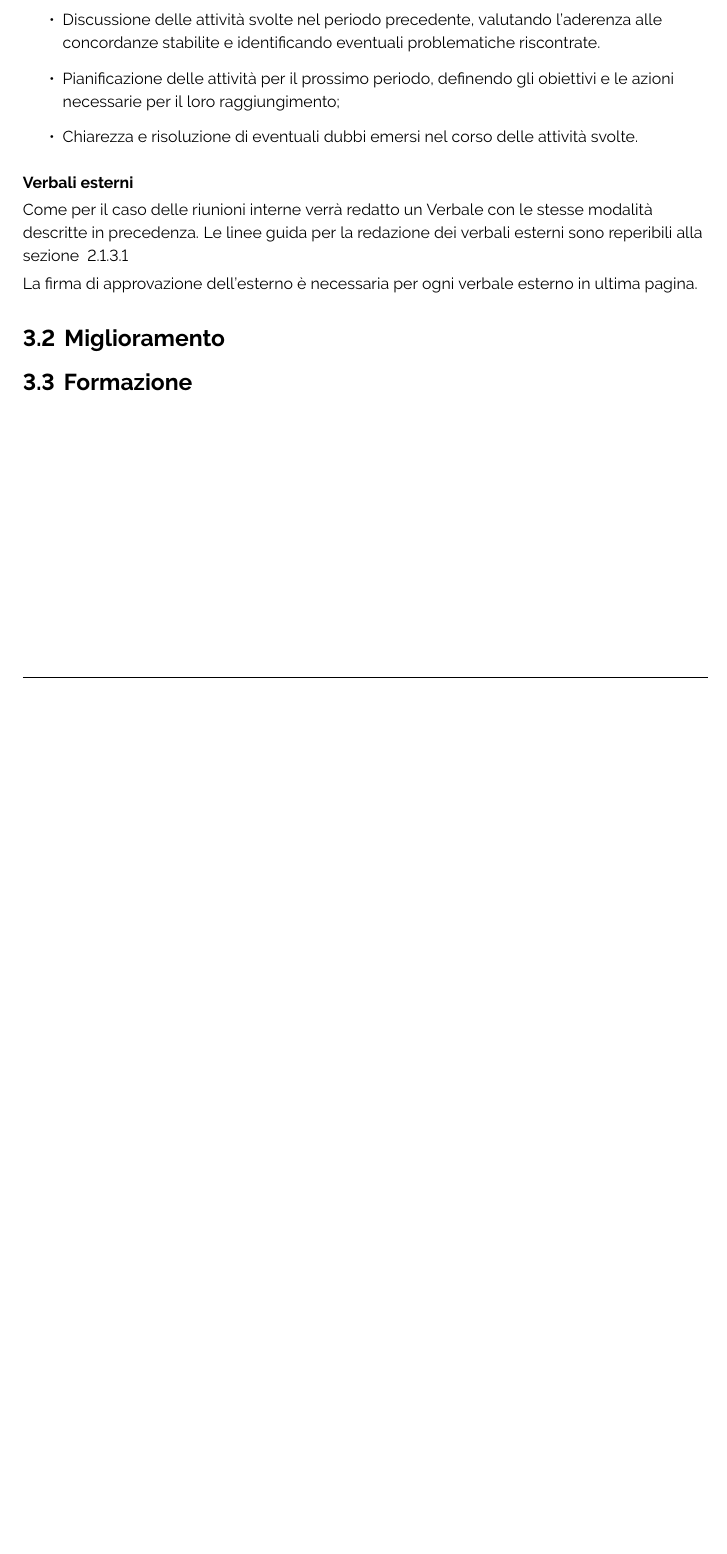
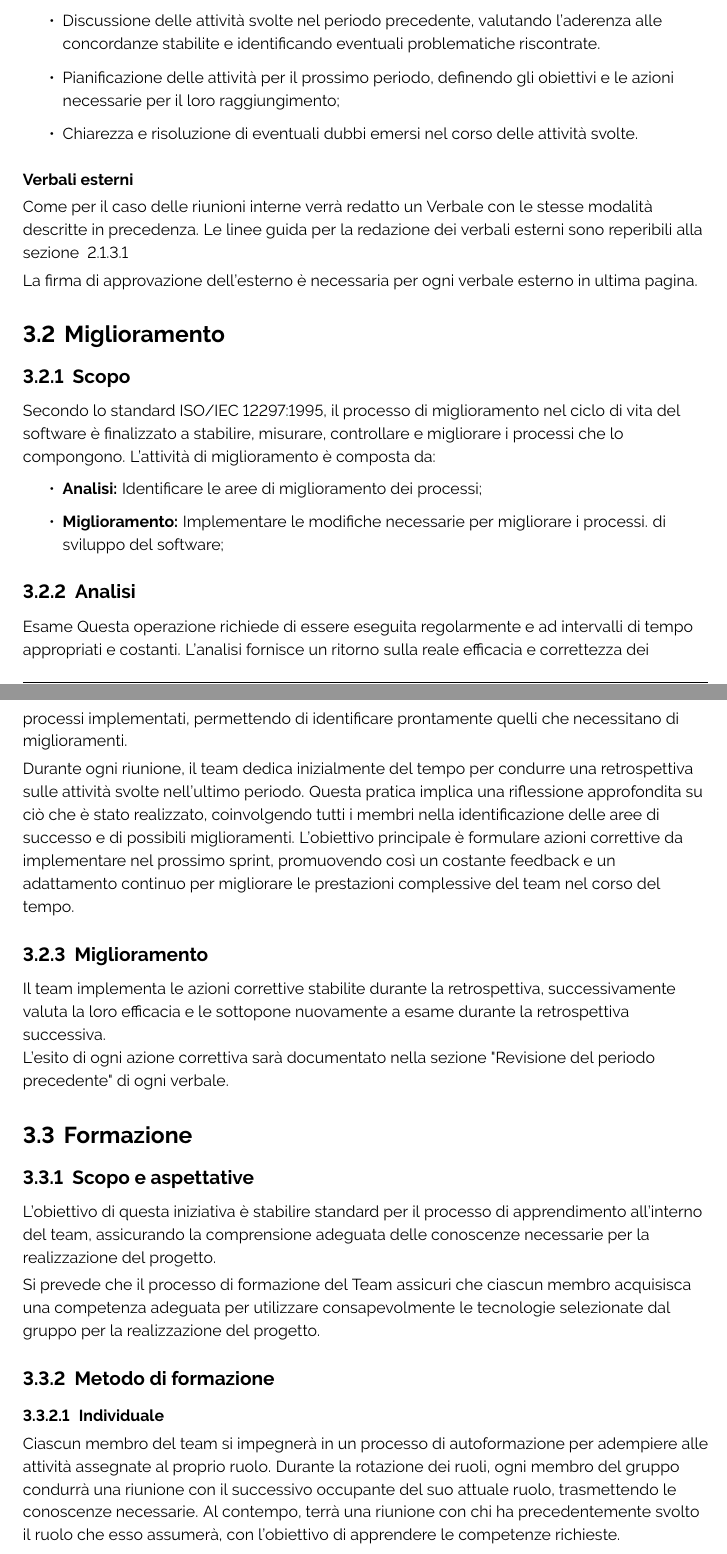
Before and after one commit to ByteOps-swe/Sorgente-documenti, a LaTeX document (RTB/Norme_di_progetto_v0.2.0.tex): part of page 28 of 28 before the commit and two parts of pages 28 and 29 of 30 after it, the two joined at a grey line, cut so that both start at the same text, the shorter picture padded with empty space. Compiled offline with pdfLaTeX.

Commit message:
Miglioramento, formazione

```diff
--- a/RTB/Norme_di_progetto_v0.2.0.tex
+++ b/RTB/Norme_di_progetto_v0.2.0.tex
@@ -801,9 +801,35 @@ Le linee guida per la redazione dei verbali esterni sono reperibili alla sezione
 La firma di approvazione dell'esterno è necessaria per ogni verbale esterno in ultima pagina.
 
 \subsection{Miglioramento}
+\subsubsection{Scopo}
+Secondo lo standard ISO/IEC 12297:1995, il processo di miglioramento nel ciclo di vita del software è finalizzato a stabilire, misurare, controllare e migliorare i processi che lo compongono.
+L'attività di miglioramento è composta da:
+ \begin{itemize}
+    \item \textbf{Analisi:} Identificare le aree di miglioramento dei processi;
+    \item  \textbf{Miglioramento:} Implementare le modifiche necessarie per migliorare i processi.
+    di sviluppo del software;
+ \end{itemize}
+ \subsubsection{Analisi}
+ Esame
+Questa operazione richiede di essere eseguita regolarmente e ad intervalli di tempo appropriati e costanti. L'analisi fornisce un ritorno sulla reale efficacia e correttezza dei processi implementati, permettendo di identificare prontamente quelli che necessitano di miglioramenti.
+
+\vspace*{0.1cm}
+
+Durante ogni riunione, il team dedica inizialmente del tempo per condurre una retrospettiva sulle attività svolte nell'ultimo periodo. Questa pratica implica una riflessione approfondita su ciò che è stato realizzato, coinvolgendo tutti i membri nella identificazione delle aree di successo e di possibili miglioramenti. L'obiettivo principale è formulare azioni correttive da implementare nel prossimo sprint, promuovendo così un costante feedback e un adattamento continuo per migliorare le prestazioni complessive del team nel corso del tempo.
+ \subsubsection{Miglioramento}
+ Il team implementa le azioni correttive stabilite durante la retrospettiva, successivamente valuta la loro efficacia e le sottopone nuovamente a esame durante la retrospettiva successiva.\\
+L'esito di ogni azione correttiva sarà documentato nella sezione "Revisione del periodo precedente" di ogni verbale.
 
 \subsection{Formazione}
+\subsubsection{Scopo e aspettative}
+L'obiettivo di questa iniziativa è stabilire standard per il processo di apprendimento all'interno del team, assicurando la comprensione adeguata delle conoscenze necessarie per la realizzazione del progetto.
+
+\vspace*{0.1cm}
 
 
+Si prevede che il processo di formazione del Team assicuri che ciascun membro acquisisca una competenza adeguata per utilizzare consapevolmente le tecnologie selezionate dal gruppo per la realizzazione del progetto.
 
+\subsubsection{Metodo di formazione}
+\paragraph{Individuale}
+Ciascun membro del team si impegnerà in un processo di autoformazione per adempiere alle attività assegnate al proprio ruolo. Durante la rotazione dei ruoli, ogni membro del gruppo condurrà una riunione con il successivo occupante del suo attuale ruolo, trasmettendo le conoscenze necessarie. Al contempo, terrà una riunione con chi ha precedentemente svolto il ruolo che esso assumerà, con l'obiettivo di apprendere le competenze richieste.
 
```
Also changed, not shown: RTB/Norme_di_progetto_v0.2.0.tex (2 more changed lines).
